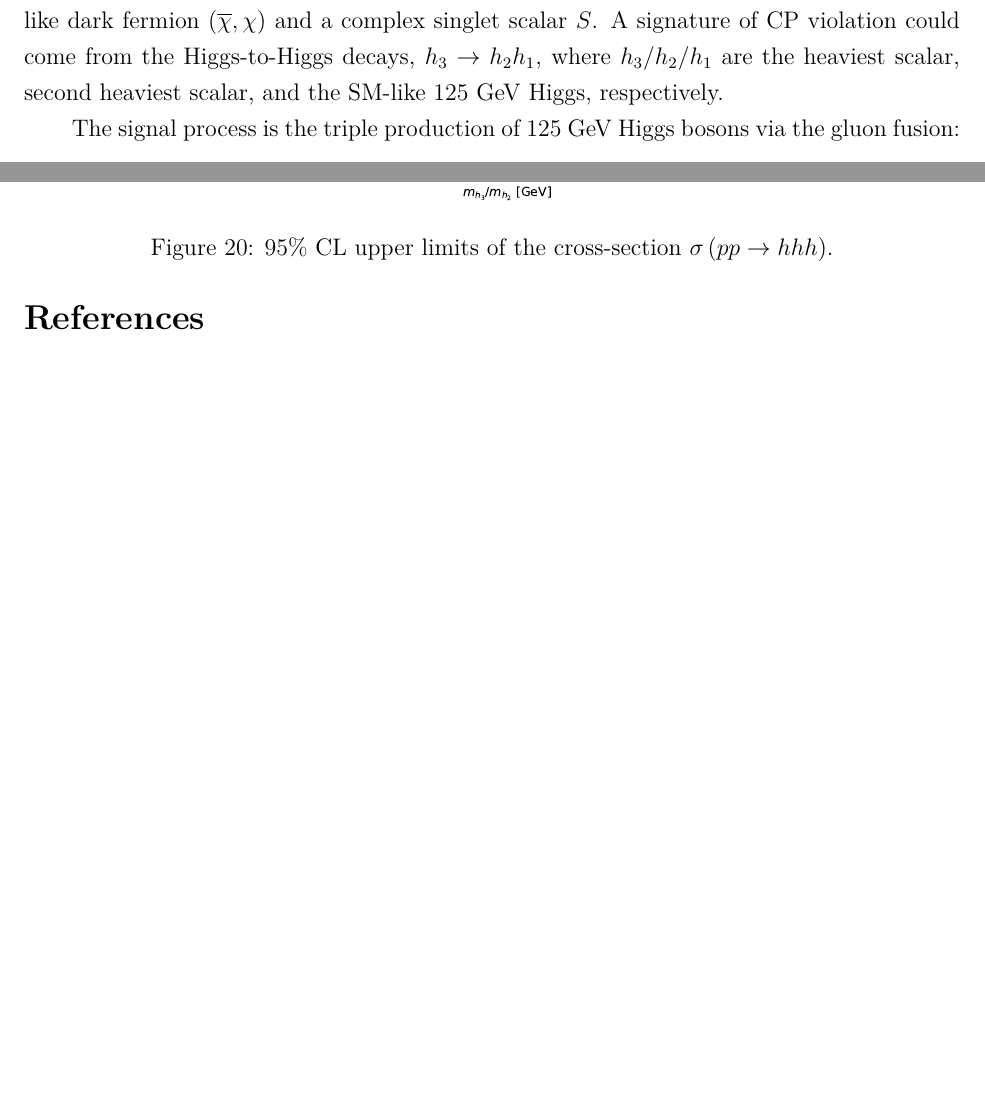
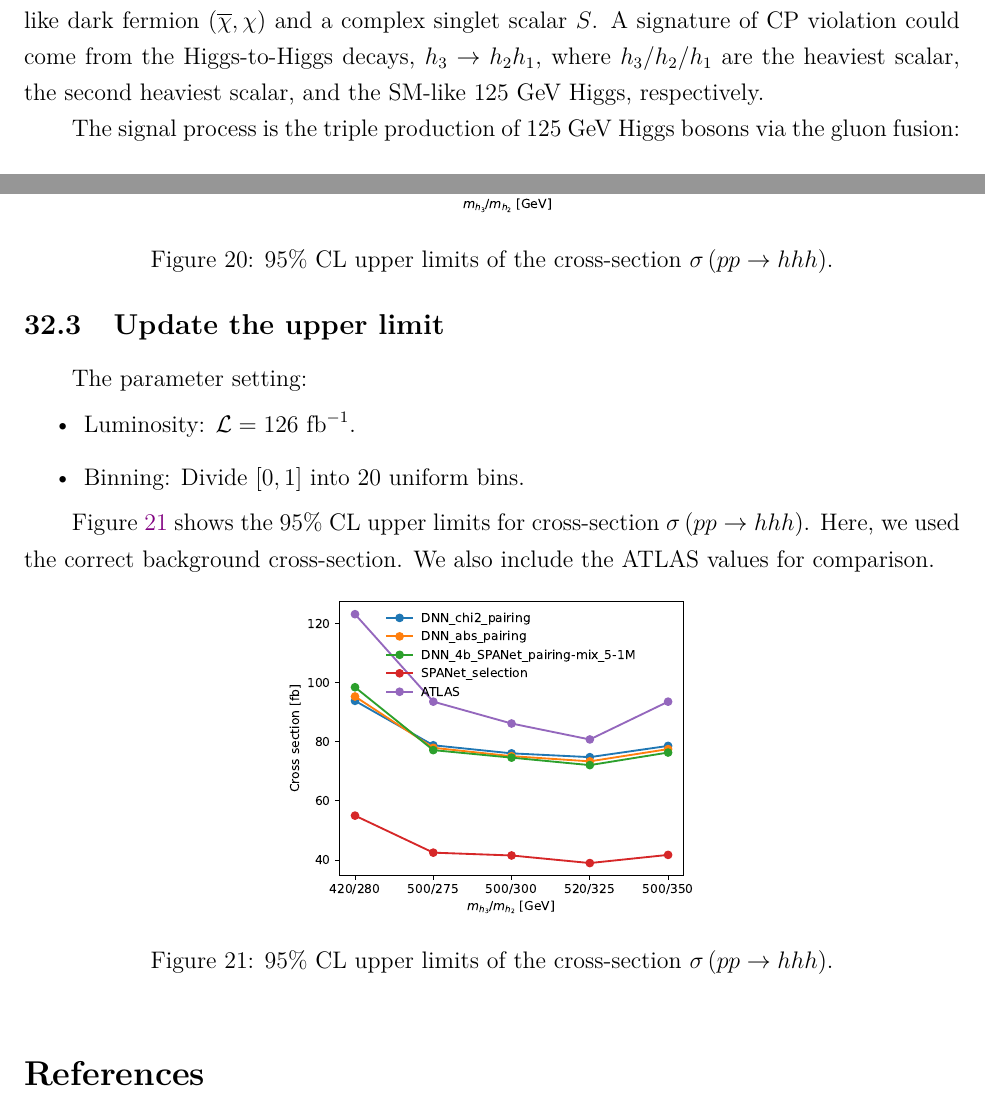
Before and after one commit to r10222035/3h6b_collider_study, a LaTeX document (Note/note.tex): two parts of pages 1 and 67 of 68 before the commit and two parts of pages 1 and 67 of 69 after it, joined at a grey line, cut so that both start at the same text, the shorter picture padded with empty space. Compiled offline with XeLaTeX.

Commit message:
Note: Update the expected cross-section upper limits

```diff
--- a/Note/note.tex
+++ b/Note/note.tex
@@ -88,7 +88,7 @@
 
 \section{Signal}% (fold)
 \label{sec:signal}
-    We consider a simple extension of the standard model (SM)~\cite{Chen:2022vac}, which includes a vector-like dark fermion $(\overline{\chi}, \chi)$ and a complex singlet scalar $S$. A signature of CP violation could come from the Higgs-to-Higgs decays, $h_3 \to h_2h_1$, where $h_3 / h_2 / h_1$ are the heaviest scalar, second heaviest scalar, and the SM-like 125 GeV Higgs, respectively.
+    We consider a simple extension of the standard model (SM)~\cite{Chen:2022vac}, which includes a vector-like dark fermion $(\overline{\chi}, \chi)$ and a complex singlet scalar $S$. A signature of CP violation could come from the Higgs-to-Higgs decays, $h_3 \to h_2h_1$, where $h_3 / h_2 / h_1$ are the heaviest scalar, the second heaviest scalar, and the SM-like 125 GeV Higgs, respectively.
 
     The signal process is the triple production of 125 GeV Higgs bosons via the gluon fusion:
     \[
@@ -2345,6 +2345,22 @@
             \label{fig:cross_section_upper_limit-TRSM-mix_5-1M-tem}
         \end{figure}
     % subsection upper_limit_of_cross_section (end)
+    \subsection{Update the upper limit}% (fold)
+    \label{sub:update_the_upper_limit}
+        The parameter setting:
+        \begin{itemize}
+            \item Luminosity: $\mathcal{L} = \text{126 fb}^{-1}$.
+            \item Binning: Divide $[0,1]$ into 20 uniform bins.
+        \end{itemize}
+
+        Figure~\ref{fig:cross_section_upper_limit-TRSM-mix_5-1M} shows the 95\% CL upper limits for cross-section $\sigma\left( pp \to hhh \right)$. Here, we used the correct background cross-section. We also include the ATLAS values for comparison.
+        \begin{figure}[htpb]
+            \centering
+            \includegraphics[width=0.45\textwidth]{cross_section_upper_limit-TRSM-mix_5-1M-ATLAS.pdf}
+            \caption{95\% CL upper limits of the cross-section $\sigma\left( pp \to hhh \right)$.}
+            \label{fig:cross_section_upper_limit-TRSM-mix_5-1M}
+        \end{figure}
+    % subsection update_the_upper_limit (end)
 % section trsm_5_mass_points_1m_datasets (end)
 \bibliographystyle{ieeetr}
 \bibliography{reference}
```
Also changed, not shown: Note/note.pdf.
